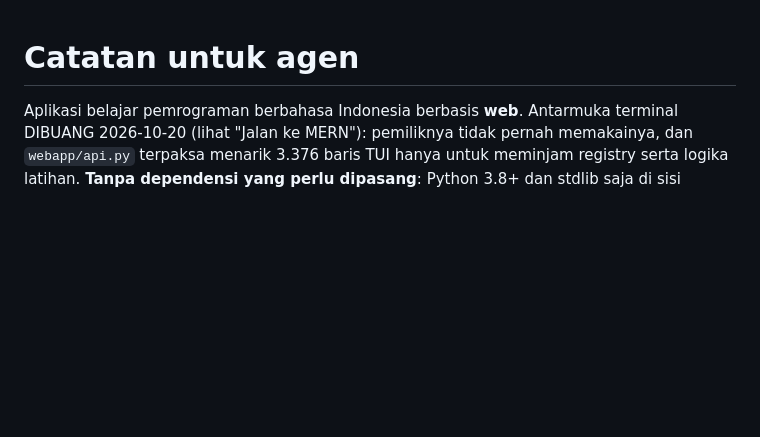
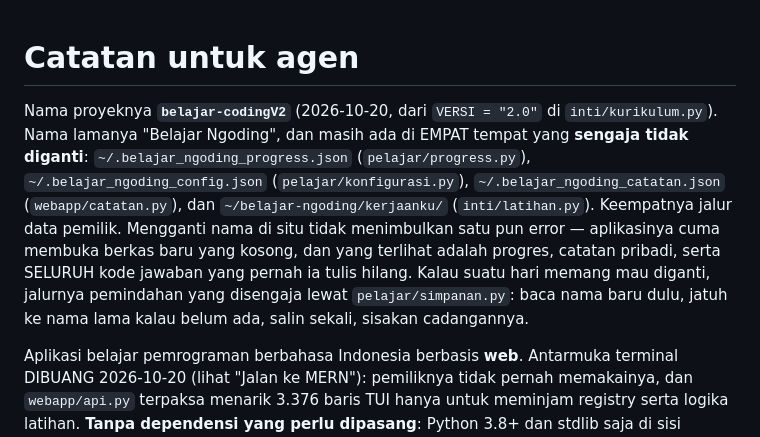
Before and after one commit to Levixo19/belajar-ngoding, a Markdown page: AGENTS.md, the part around the change. Drawn GitHub-style; blank space fills up the shorter version.

```diff
--- a/AGENTS.md
+++ b/AGENTS.md
@@ -1,4 +1,17 @@
 # Catatan untuk agen
+
+Nama proyeknya **`belajar-codingV2`** (2026-10-20, dari `VERSI = "2.0"` di
+`inti/kurikulum.py`). Nama lamanya "Belajar Ngoding", dan masih ada di EMPAT
+tempat yang **sengaja tidak diganti**: `~/.belajar_ngoding_progress.json`
+(`pelajar/progress.py`), `~/.belajar_ngoding_config.json`
+(`pelajar/konfigurasi.py`), `~/.belajar_ngoding_catatan.json`
+(`webapp/catatan.py`), dan `~/belajar-ngoding/kerjaanku/` (`inti/latihan.py`).
+Keempatnya jalur data pemilik. Mengganti nama di situ tidak menimbulkan satu
+pun error — aplikasinya cuma membuka berkas baru yang kosong, dan yang terlihat
+adalah progres, catatan pribadi, serta SELURUH kode jawaban yang pernah ia
+tulis hilang. Kalau suatu hari memang mau diganti, jalurnya pemindahan yang
+disengaja lewat `pelajar/simpanan.py`: baca nama baru dulu, jatuh ke nama lama
+kalau belum ada, salin sekali, sisakan cadangannya.
 
 Aplikasi belajar pemrograman berbahasa Indonesia berbasis **web**.
 Antarmuka terminal DIBUANG 2026-10-20 (lihat "Jalan ke MERN"): pemiliknya
```
Also changed, not shown: packages/README.md (added, +53 -0 lines).
